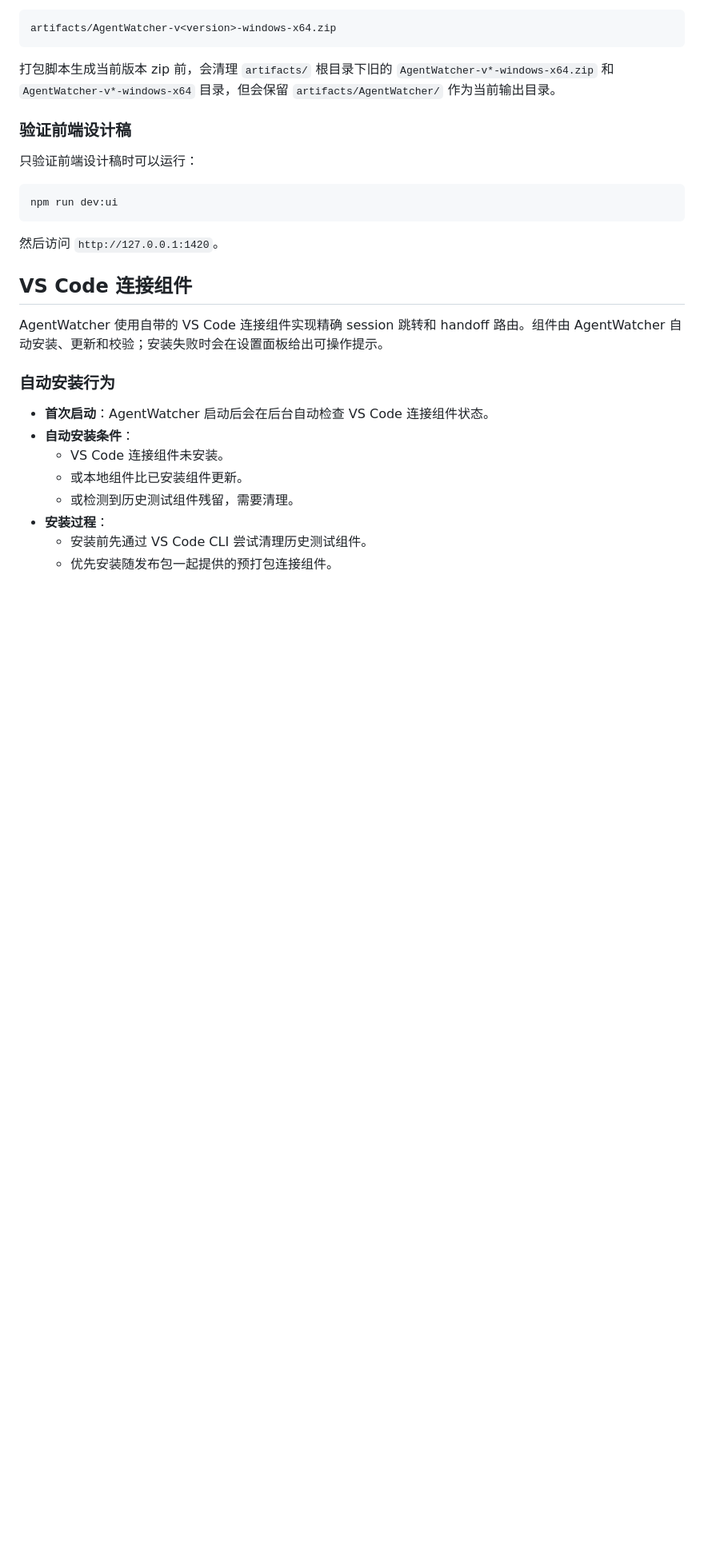
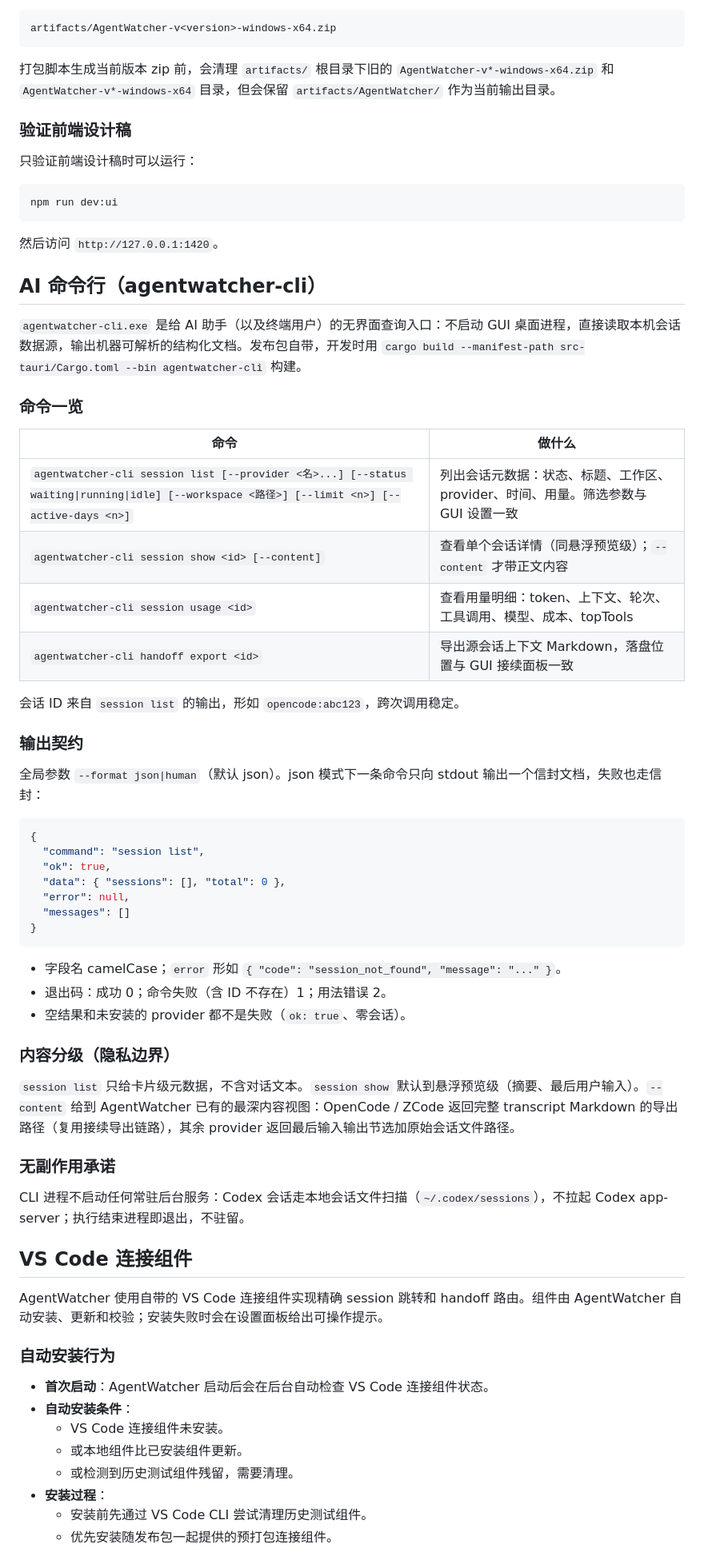
Before and after one commit to pb763396199/AgentWatcher, a Markdown page: README.md, the part around one of its changes. Shown at 80% size. GitHub-like rendering; blank space fills up the shorter version.

````diff
--- a/README.md
+++ b/README.md
@@ -120,6 +122,47 @@ npm run dev:ui
 ```
 
 然后访问 `http://127.0.0.1:1420`。
+
+## AI 命令行（agentwatcher-cli）
+
+`agentwatcher-cli.exe` 是给 AI 助手（以及终端用户）的无界面查询入口：不启动 GUI 桌面进程，直接读取本机会话数据源，输出机器可解析的结构化文档。发布包自带，开发时用 `cargo build --manifest-path src-tauri/Cargo.toml --bin agentwatcher-cli` 构建。
+
+### 命令一览
+
+| 命令 | 做什么 |
+| --- | --- |
+| `agentwatcher-cli session list [--provider <名>...] [--status waiting\|running\|idle] [--workspace <路径>] [--limit <n>] [--active-days <n>]` | 列出会话元数据：状态、标题、工作区、provider、时间、用量。筛选参数与 GUI 设置一致 |
+| `agentwatcher-cli session show <id> [--content]` | 查看单个会话详情（同悬浮预览级）；`--content` 才带正文内容 |
+| `agentwatcher-cli session usage <id>` | 查看用量明细：token、上下文、轮次、工具调用、模型、成本、topTools |
+| `agentwatcher-cli handoff export <id>` | 导出源会话上下文 Markdown，落盘位置与 GUI 接续面板一致 |
+
+会话 ID 来自 `session list` 的输出，形如 `opencode:abc123`，跨次调用稳定。
+
+### 输出契约
+
+全局参数 `--format json|human`（默认 json）。json 模式下一条命令只向 stdout 输出一个信封文档，失败也走信封：
+
+```json
+{
+  "command": "session list",
+  "ok": true,
+  "data": { "sessions": [], "total": 0 },
+  "error": null,
+  "messages": []
+}
+```
+
+- 字段名 camelCase；`error` 形如 `{ "code": "session_not_found", "message": "..." }`。
+- 退出码：成功 0；命令失败（含 ID 不存在）1；用法错误 2。
+- 空结果和未安装的 provider 都不是失败（`ok: true`、零会话）。
+
+### 内容分级（隐私边界）
+
+`session list` 只给卡片级元数据，不含对话文本。`session show` 默认到悬浮预览级（摘要、最后用户输入）。`--content` 给到 AgentWatcher 已有的最深内容视图：OpenCode / ZCode 返回完整 transcript Markdown 的导出路径（复用接续导出链路），其余 provider 返回最后输入输出节选加原始会话文件路径。
+
+### 无副作用承诺
+
+CLI 进程不启动任何常驻后台服务：Codex 会话走本地会话文件扫描（`~/.codex/sessions`），不拉起 Codex app-server；执行结束进程即退出，不驻留。
 
 ## VS Code 连接组件
 
````
Also changed, not shown: other parts of README.md (+2 -0 lines), AGENTS.md (+19 -6 lines).
